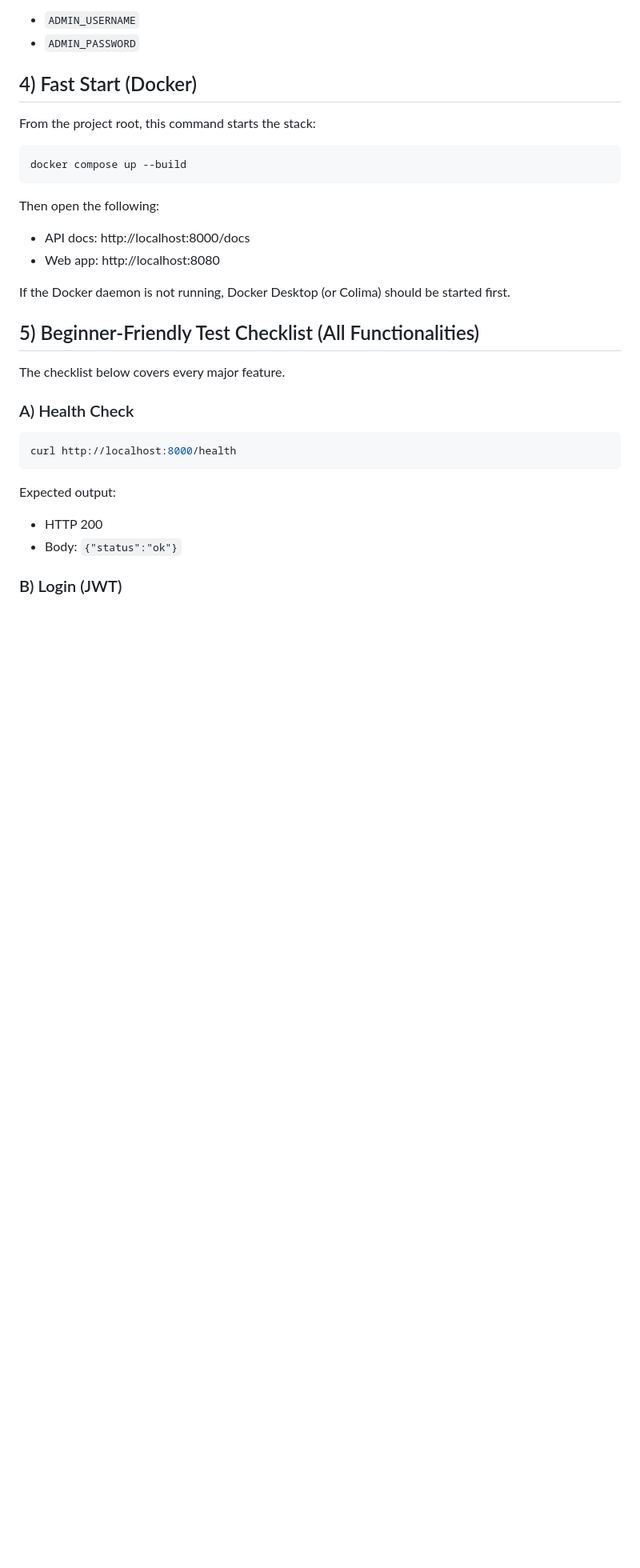
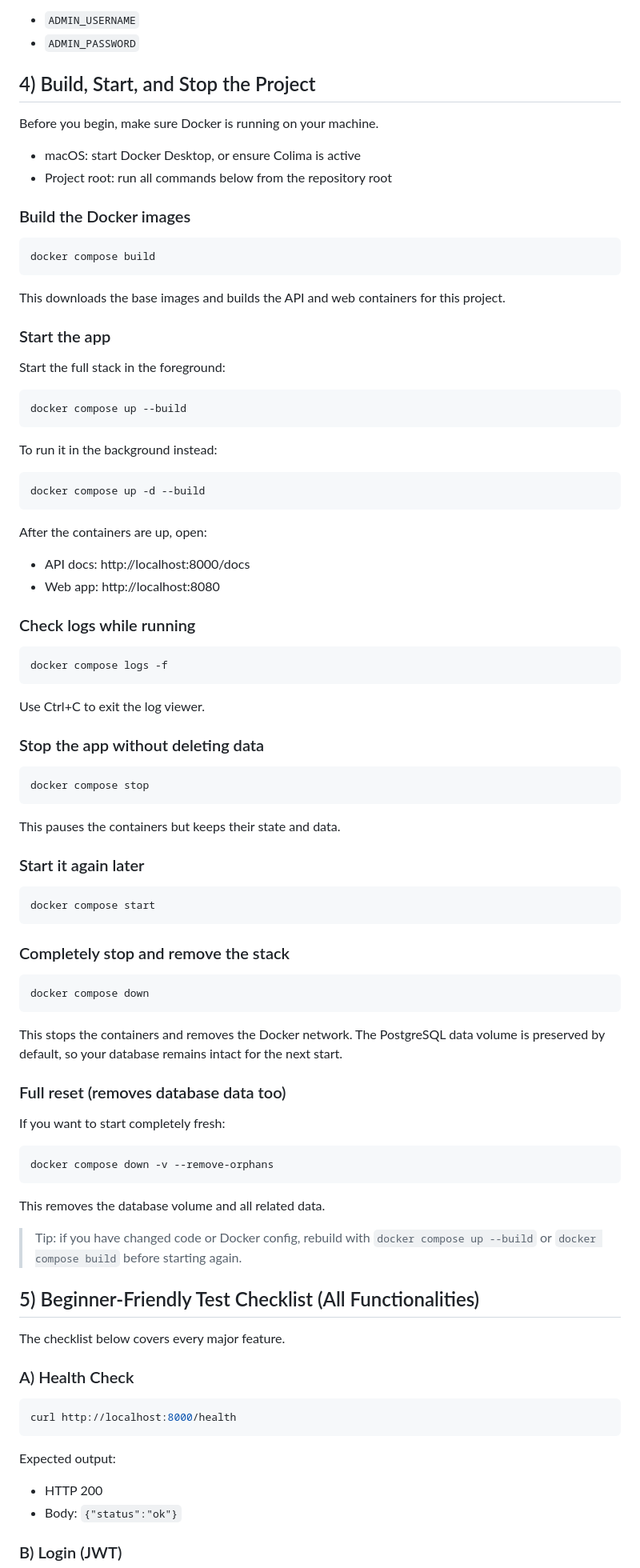
Before and after one commit to rrustia/frontbackdocker, a Markdown page: README.md, the part around the change. Shown at 80% size. Rendered like a GitHub page; blank space fills up the shorter version.

Commit message:
clarified the readme.md startup exit processes

````diff
--- a/README.md
+++ b/README.md
@@ -67,19 +67,80 @@ The default values can be changed in `docker-compose.yml`:
 - `ADMIN_USERNAME`
 - `ADMIN_PASSWORD`
 
-## 4) Fast Start (Docker)
+## 4) Build, Start, and Stop the Project
 
-From the project root, this command starts the stack:
+Before you begin, make sure Docker is running on your machine.
+
+- macOS: start Docker Desktop, or ensure Colima is active
+- Project root: run all commands below from the repository root
+
+### Build the Docker images
+
+```bash
+docker compose build
+```
+
+This downloads the base images and builds the API and web containers for this project.
+
+### Start the app
+
+Start the full stack in the foreground:
 
 ```bash
 docker compose up --build
 ```
 
-Then open the following:
+To run it in the background instead:
+
+```bash
+docker compose up -d --build
+```
+
+After the containers are up, open:
 - API docs: http://localhost:8000/docs
 - Web app: http://localhost:8080
 
-If the Docker daemon is not running, Docker Desktop (or Colima) should be started first.
+### Check logs while running
+
+```bash
+docker compose logs -f
+```
+
+Use Ctrl+C to exit the log viewer.
+
+### Stop the app without deleting data
+
+```bash
+docker compose stop
+```
+
+This pauses the containers but keeps their state and data.
+
+### Start it again later
+
+```bash
+docker compose start
+```
+
+### Completely stop and remove the stack
+
+```bash
+docker compose down
+```
+
+This stops the containers and removes the Docker network. The PostgreSQL data volume is preserved by default, so your database remains intact for the next start.
+
+### Full reset (removes database data too)
+
+If you want to start completely fresh:
+
+```bash
+docker compose down -v --remove-orphans
+```
+
+This removes the database volume and all related data.
+
+> Tip: if you have changed code or Docker config, rebuild with `docker compose up --build` or `docker compose build` before starting again.
 
 ## 5) Beginner-Friendly Test Checklist (All Functionalities)
 
````
